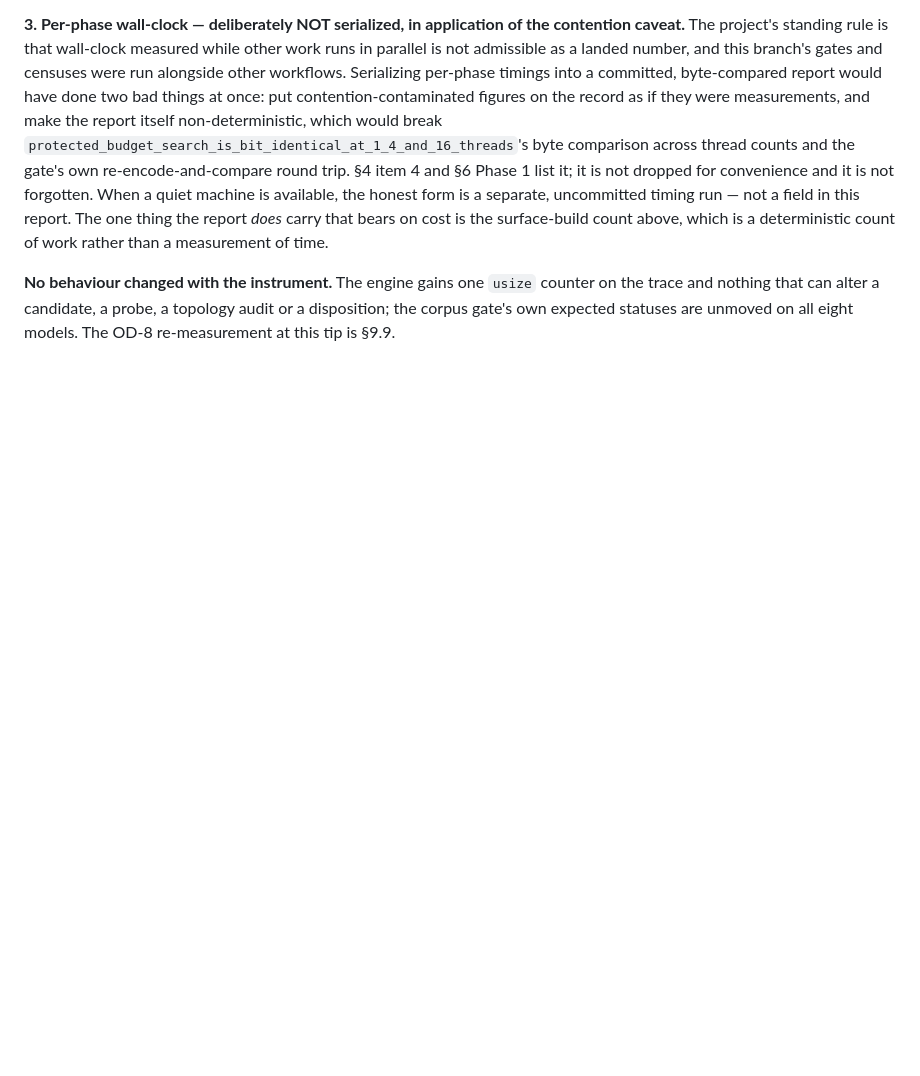
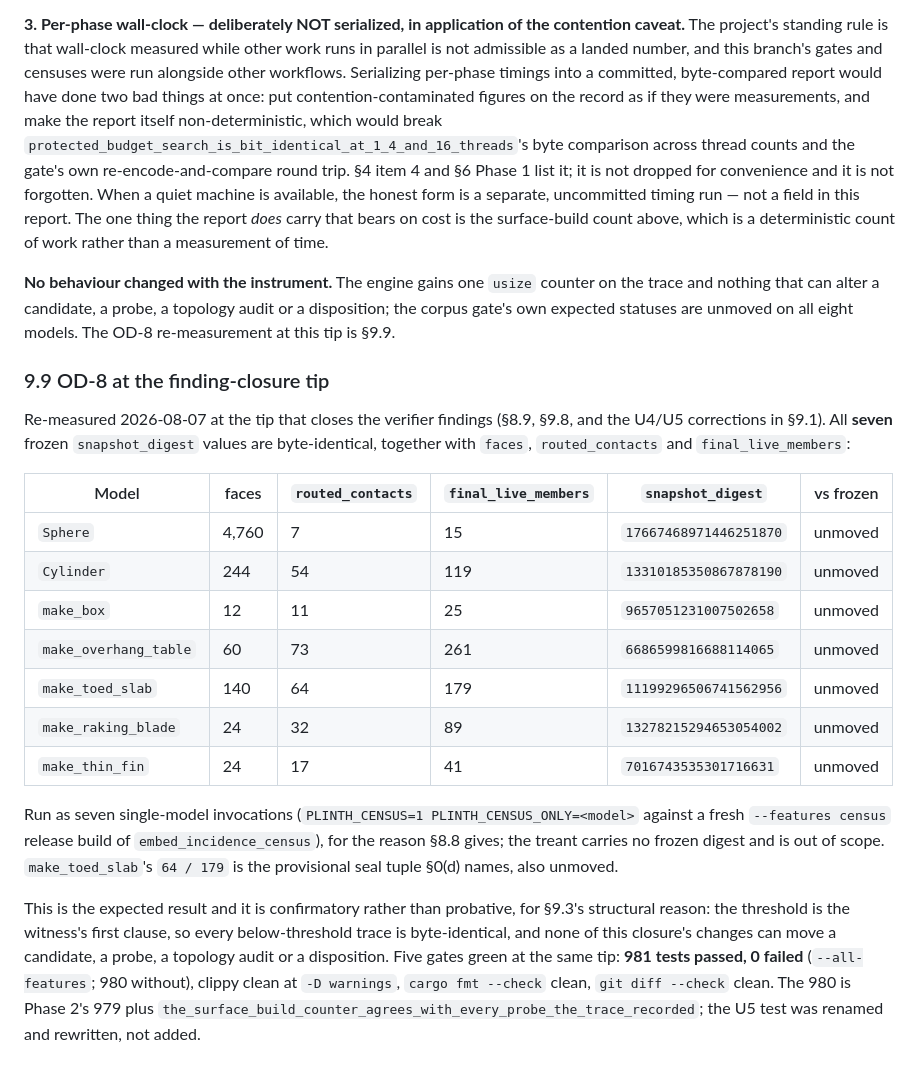
Before and after one commit to hughescr/plinth-3d, a Markdown page: docs/rust-migration/decimation-design-2026-08-06.md, the part around the change. Drawn GitHub-style; blank space fills up the shorter version.

Commit message:
docs(decimation): OD-8 and the five gates at the finding-closure tip
Seven single-model census invocations against a fresh --features census
release build: all seven frozen snapshot_digest values byte-identical, with
faces, routed_contacts and final_live_members unmoved, including
make_toed_slab's 64 / 179 provisional seal tuple. Confirmatory rather than
probative, for §9.3's structural reason.

Five gates at the same tip: 981 passed / 0 failed with --all-features, 980
without, clippy clean at -D warnings, fmt clean, git diff --check clean. The
980 is Phase 2's 979 plus the surface-build counter test; the U5 test was
renamed and rewritten, not added.

Claude-Session: https://claude.ai/code/session_016FszDZWLBLEkdaBRv1KEqZ

```diff
--- a/docs/rust-migration/decimation-design-2026-08-06.md
+++ b/docs/rust-migration/decimation-design-2026-08-06.md
@@ -877,3 +877,33 @@ which is a deterministic count of work rather than a measurement of time.
 and nothing that can alter a candidate, a probe, a topology audit or a disposition; the corpus
 gate's own expected statuses are unmoved on all eight models. The OD-8 re-measurement at
 this tip is §9.9.
+
+### 9.9 OD-8 at the finding-closure tip
+
+Re-measured 2026-08-07 at the tip that closes the verifier findings (§8.9, §9.8, and the U4/U5
+corrections in §9.1). All **seven** frozen `snapshot_digest` values are byte-identical,
+together with `faces`, `routed_contacts` and `final_live_members`:
+
+| Model | faces | `routed_contacts` | `final_live_members` | `snapshot_digest` | vs frozen |
+|---|---|---|---|---|---|
+| `Sphere` | 4,760 | 7 | 15 | `17667468971446251870` | unmoved |
+| `Cylinder` | 244 | 54 | 119 | `13310185350867878190` | unmoved |
+| `make_box` | 12 | 11 | 25 | `9657051231007502658` | unmoved |
+| `make_overhang_table` | 60 | 73 | 261 | `6686599816688114065` | unmoved |
+| `make_toed_slab` | 140 | 64 | 179 | `11199296506741562956` | unmoved |
+| `make_raking_blade` | 24 | 32 | 89 | `13278215294653054002` | unmoved |
+| `make_thin_fin` | 24 | 17 | 41 | `7016743535301716631` | unmoved |
+
+Run as seven single-model invocations (`PLINTH_CENSUS=1 PLINTH_CENSUS_ONLY=<model>` against a
+fresh `--features census` release build of `embed_incidence_census`), for the reason §8.8
+gives; the treant carries no frozen digest and is out of scope. `make_toed_slab`'s
+`64 / 179` is the provisional seal tuple §0(d) names, also unmoved.
+
+This is the expected result and it is confirmatory rather than probative, for §9.3's structural
+reason: the threshold is the witness's first clause, so every below-threshold trace is
+byte-identical, and none of this closure's changes can move a candidate, a probe, a topology
+audit or a disposition. Five gates green at the same tip: **981 tests passed, 0 failed**
+(`--all-features`; 980 without), clippy clean at `-D warnings`, `cargo fmt --check` clean,
+`git diff --check` clean. The 980 is Phase 2's 979 plus
+`the_surface_build_counter_agrees_with_every_probe_the_trace_recorded`; the U5 test was renamed
+and rewritten, not added.
```
